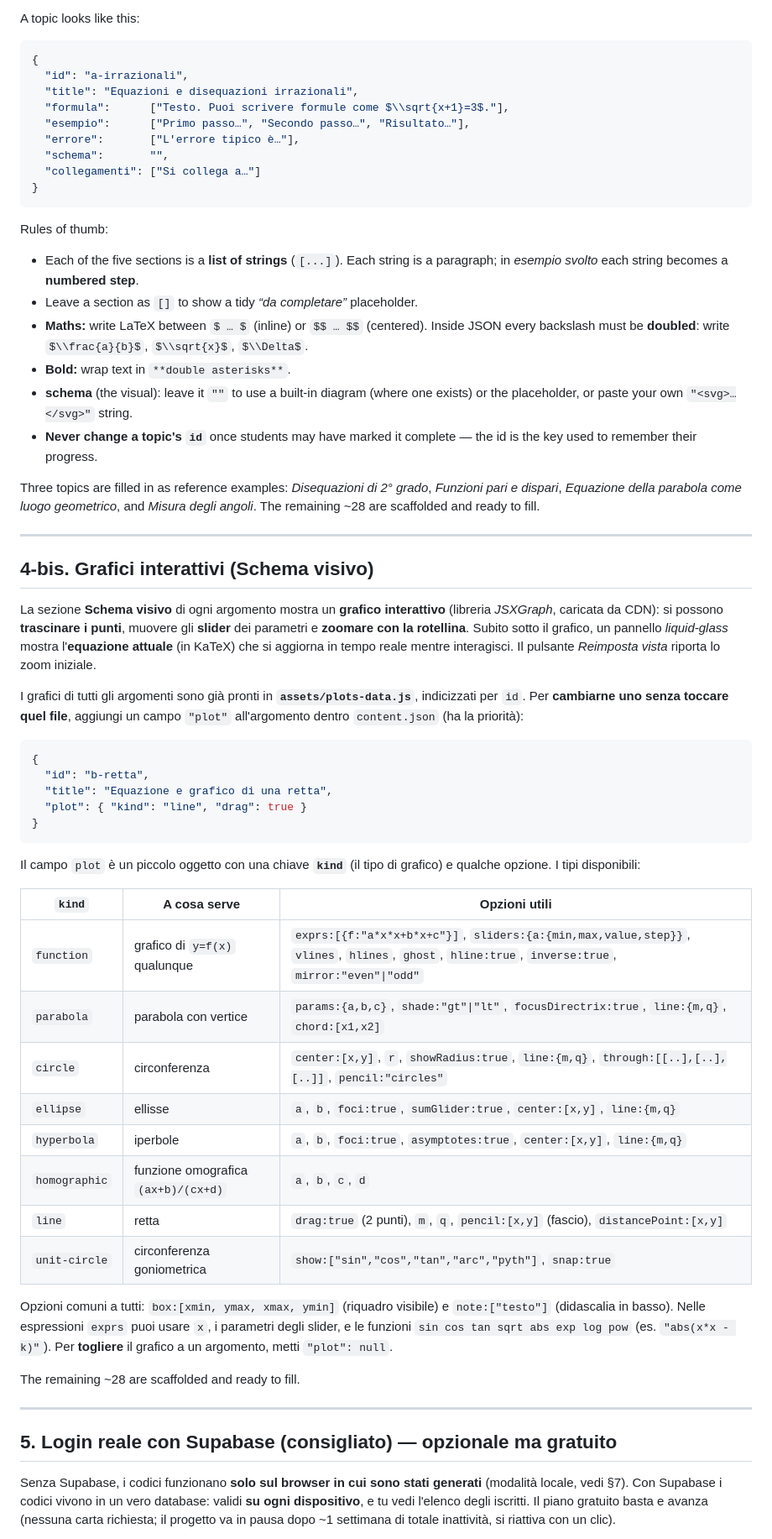
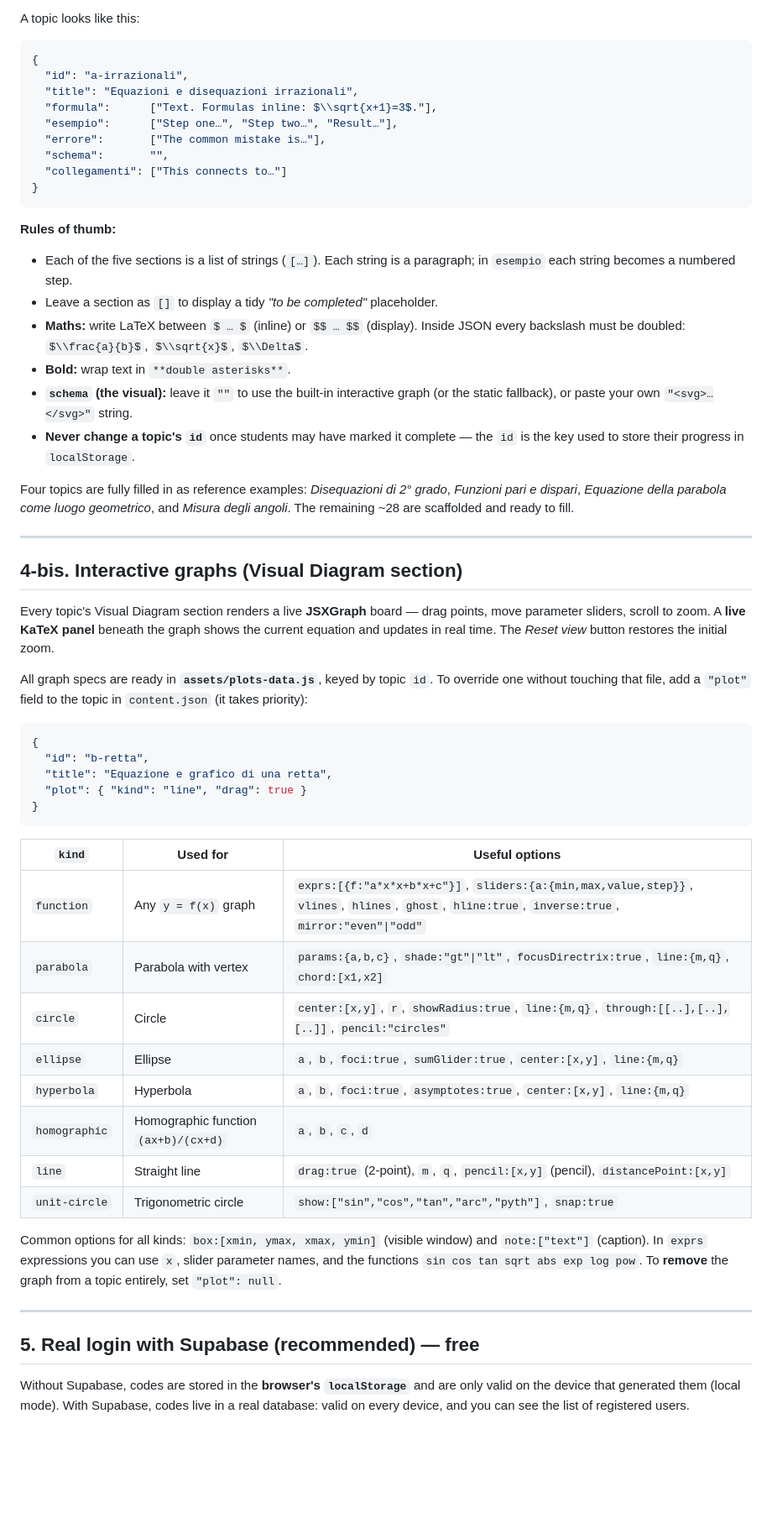
Before and after one commit to Andrea-Gervasoni/formularium, a Markdown page: README.md, the part around one of its changes. Shown at 84% size. GitHub-like rendering; blank space fills up the shorter version.

Commit message:
Revise README for clarity and updated features
Updated the README to enhance clarity and detail, including changes to design elements, interactive features, and project structure.

````diff
--- a/README.md
+++ b/README.md
@@ -89,46 +80,32 @@ A topic looks like this:
 {
   "id": "a-irrazionali",
   "title": "Equazioni e disequazioni irrazionali",
-  "formula":      ["Testo. Puoi scrivere formule come $\\sqrt{x+1}=3$."],
-  "esempio":      ["Primo passo…", "Secondo passo…", "Risultato…"],
-  "errore":       ["L'errore tipico è…"],
+  "formula":      ["Text. Formulas inline: $\\sqrt{x+1}=3$."],
+  "esempio":      ["Step one…", "Step two…", "Result…"],
+  "errore":       ["The common mistake is…"],
   "schema":       "",
-  "collegamenti": ["Si collega a…"]
+  "collegamenti": ["This connects to…"]
 }
 ```
 
-Rules of thumb:
-- Each of the five sections is a **list of strings** (`[...]`). Each string is a
-  paragraph; in *esempio svolto* each string becomes a **numbered step**.
-- Leave a section as `[]` to show a tidy *“da completare”* placeholder.
-- **Maths:** write LaTeX between `$ … $` (inline) or `$$ … $$` (centered).
-  Inside JSON every backslash must be **doubled**: write `$\\frac{a}{b}$`,
-  `$\\sqrt{x}$`, `$\\Delta$`.
+**Rules of thumb:**
+
+- Each of the five sections is a list of strings (`[…]`). Each string is a paragraph; in `esempio` each string becomes a numbered step.
+- Leave a section as `[]` to display a tidy *"to be completed"* placeholder.
+- **Maths:** write LaTeX between `$ … $` (inline) or `$$ … $$` (display). Inside JSON every backslash must be doubled: `$\\frac{a}{b}$`, `$\\sqrt{x}$`, `$\\Delta$`.
 - **Bold:** wrap text in `**double asterisks**`.
-- **schema** (the visual): leave it `""` to use a built-in diagram (where one
-  exists) or the placeholder, or paste your own `"<svg>…</svg>"` string.
-- **Never change a topic's `id`** once students may have marked it complete — the
-  id is the key used to remember their progress.
+- **`schema` (the visual):** leave it `""` to use the built-in interactive graph (or the static fallback), or paste your own `"<svg>…</svg>"` string.
+- **Never change a topic's `id`** once students may have marked it complete — the `id` is the key used to store their progress in `localStorage`.
 
-Three topics are filled in as reference examples:
-*Disequazioni di 2° grado*, *Funzioni pari e dispari*,
-*Equazione della parabola come luogo geometrico*, and *Misura degli angoli*.
-The remaining ~28 are scaffolded and ready to fill.
+Four topics are fully filled in as reference examples: *Disequazioni di 2° grado*, *Funzioni pari e dispari*, *Equazione della parabola come luogo geometrico*, and *Misura degli angoli*. The remaining ~28 are scaffolded and ready to fill.
 
 ---
 
-## 4-bis. Grafici interattivi (Schema visivo)
+## 4-bis. Interactive graphs (Visual Diagram section)
 
-La sezione **Schema visivo** di ogni argomento mostra un **grafico interattivo**
-(libreria *JSXGraph*, caricata da CDN): si possono **trascinare i punti**,
-muovere gli **slider** dei parametri e **zoomare con la rotellina**. Subito sotto
-il grafico, un pannello *liquid-glass* mostra l'**equazione attuale** (in KaTeX)
-che si aggiorna in tempo reale mentre interagisci. Il pulsante *Reimposta vista*
-riporta lo zoom iniziale.
+Every topic's Visual Diagram section renders a live **JSXGraph** board — drag points, move parameter sliders, scroll to zoom. A **live KaTeX panel** beneath the graph shows the current equation and updates in real time. The *Reset view* button restores the initial zoom.
 
-I grafici di tutti gli argomenti sono già pronti in **`assets/plots-data.js`**,
-indicizzati per `id`. Per **cambiarne uno senza toccare quel file**, aggiungi un
-campo `"plot"` all'argomento dentro `content.json` (ha la priorità):
+All graph specs are ready in **`assets/plots-data.js`**, keyed by topic `id`. To override one without touching that file, add a `"plot"` field to the topic in `content.json` (it takes priority):
 
 ```json
 {
@@ -138,35 +115,22 @@ campo `"plot"` all'argomento dentro `content.json` (ha la priorità):
 }
 ```
 
-Il campo `plot` è un piccolo oggetto con una chiave **`kind`** (il tipo di
-grafico) e qualche opzione. I tipi disponibili:
+| `kind` | Used for | Useful options |
+|---|---|---|
+| `function` | Any `y = f(x)` graph | `exprs:[{f:"a*x*x+b*x+c"}]`, `sliders:{a:{min,max,value,step}}`, `vlines`, `hlines`, `ghost`, `hline:true`, `inverse:true`, `mirror:"even"\|"odd"` |
+| `parabola` | Parabola with vertex | `params:{a,b,c}`, `shade:"gt"\|"lt"`, `focusDirectrix:true`, `line:{m,q}`, `chord:[x1,x2]` |
+| `circle` | Circle | `center:[x,y]`, `r`, `showRadius:true`, `line:{m,q}`, `through:[[..],[..],[..]]`, `pencil:"circles"` |
+| `ellipse` | Ellipse | `a`, `b`, `foci:true`, `sumGlider:true`, `center:[x,y]`, `line:{m,q}` |
+| `hyperbola` | Hyperbola | `a`, `b`, `foci:true`, `asymptotes:true`, `center:[x,y]`, `line:{m,q}` |
+| `homographic` | Homographic function `(ax+b)/(cx+d)` | `a`, `b`, `c`, `d` |
+| `line` | Straight line | `drag:true` (2-point), `m`, `q`, `pencil:[x,y]` (pencil), `distancePoint:[x,y]` |
+| `unit-circle` | Trigonometric circle | `show:["sin","cos","tan","arc","pyth"]`, `snap:true` |
 
-| `kind`        | A cosa serve                                  | Opzioni utili |
-|---------------|-----------------------------------------------|---------------|
-| `function`    | grafico di `y=f(x)` qualunque                 | `exprs:[{f:"a*x*x+b*x+c"}]`, `sliders:{a:{min,max,value,step}}`, `vlines`, `hlines`, `ghost`, `hline:true`, `inverse:true`, `mirror:"even"\|"odd"` |
-| `parabola`    | parabola con vertice                          | `params:{a,b,c}`, `shade:"gt"\|"lt"`, `focusDirectrix:true`, `line:{m,q}`, `chord:[x1,x2]` |
-| `circle`      | circonferenza                                 | `center:[x,y]`, `r`, `showRadius:true`, `line:{m,q}`, `through:[[..],[..],[..]]`, `pencil:"circles"` |
-| `ellipse`     | ellisse                                       | `a`, `b`, `foci:true`, `sumGlider:true`, `center:[x,y]`, `line:{m,q}` |
-| `hyperbola`   | iperbole                                      | `a`, `b`, `foci:true`, `asymptotes:true`, `center:[x,y]`, `line:{m,q}` |
-| `homographic` | funzione omografica `(ax+b)/(cx+d)`           | `a`, `b`, `c`, `d` |
-| `line`        | retta                                         | `drag:true` (2 punti), `m`, `q`, `pencil:[x,y]` (fascio), `distancePoint:[x,y]` |
-| `unit-circle` | circonferenza goniometrica                    | `show:["sin","cos","tan","arc","pyth"]`, `snap:true` |
-
-Opzioni comuni a tutti: `box:[xmin, ymax, xmax, ymin]` (riquadro visibile) e
-`note:["testo"]` (didascalia in basso). Nelle espressioni `exprs` puoi usare
-`x`, i parametri degli slider, e le funzioni `sin cos tan sqrt abs exp log pow`
-(es. `"abs(x*x - k)"`). Per **togliere** il grafico a un argomento, metti
-`"plot": null`.
-
-The remaining ~28 are scaffolded and ready to fill.
+Common options for all kinds: `box:[xmin, ymax, xmax, ymin]` (visible window) and `note:["text"]` (caption). In `exprs` expressions you can use `x`, slider parameter names, and the functions `sin cos tan sqrt abs exp log pow`. To **remove** the graph from a topic entirely, set `"plot": null`.
 
 ---
 
-## 5. Login reale con Supabase (consigliato) — opzionale ma gratuito
+## 5. Real login with Supabase (recommended) — free
 
-Senza Supabase, i codici funzionano **solo sul browser in cui sono stati
-generati** (modalità locale, vedi §7). Con Supabase i codici vivono in un vero
-database: validi **su ogni dispositivo**, e tu vedi l'elenco degli iscritti.
-Il piano gratuito basta e avanza (nessuna carta richiesta; il progetto va in
-pausa dopo ~1 settimana di totale inattività, si riattiva con un clic).
+Without Supabase, codes are stored in the **browser's `localStorage`** and are only valid on the device that generated them (local mode). With Supabase, codes live in a real database: valid on every device, and you can see the list of registered users.
 
````
Also changed, not shown: other parts of README.md (+53 -139 lines).
